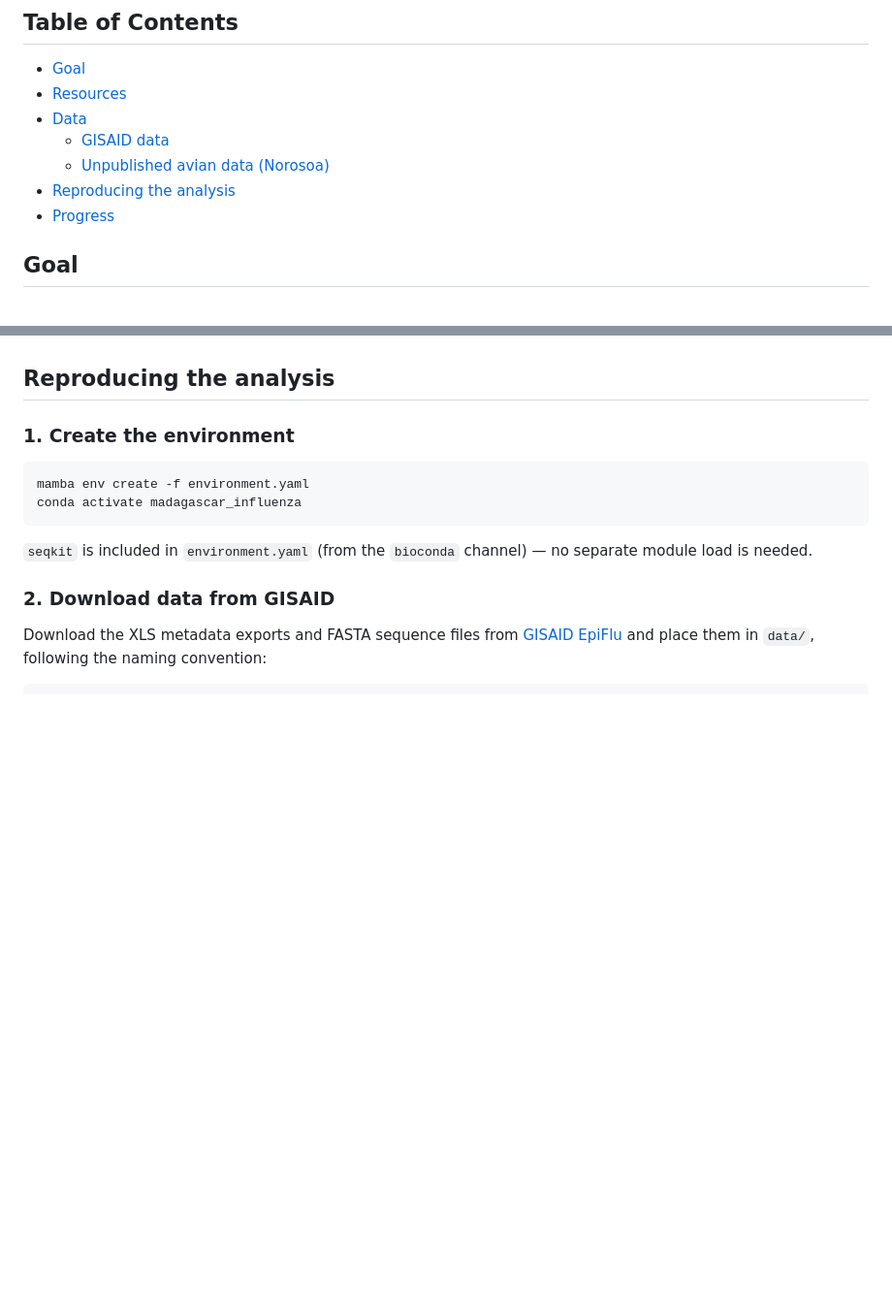
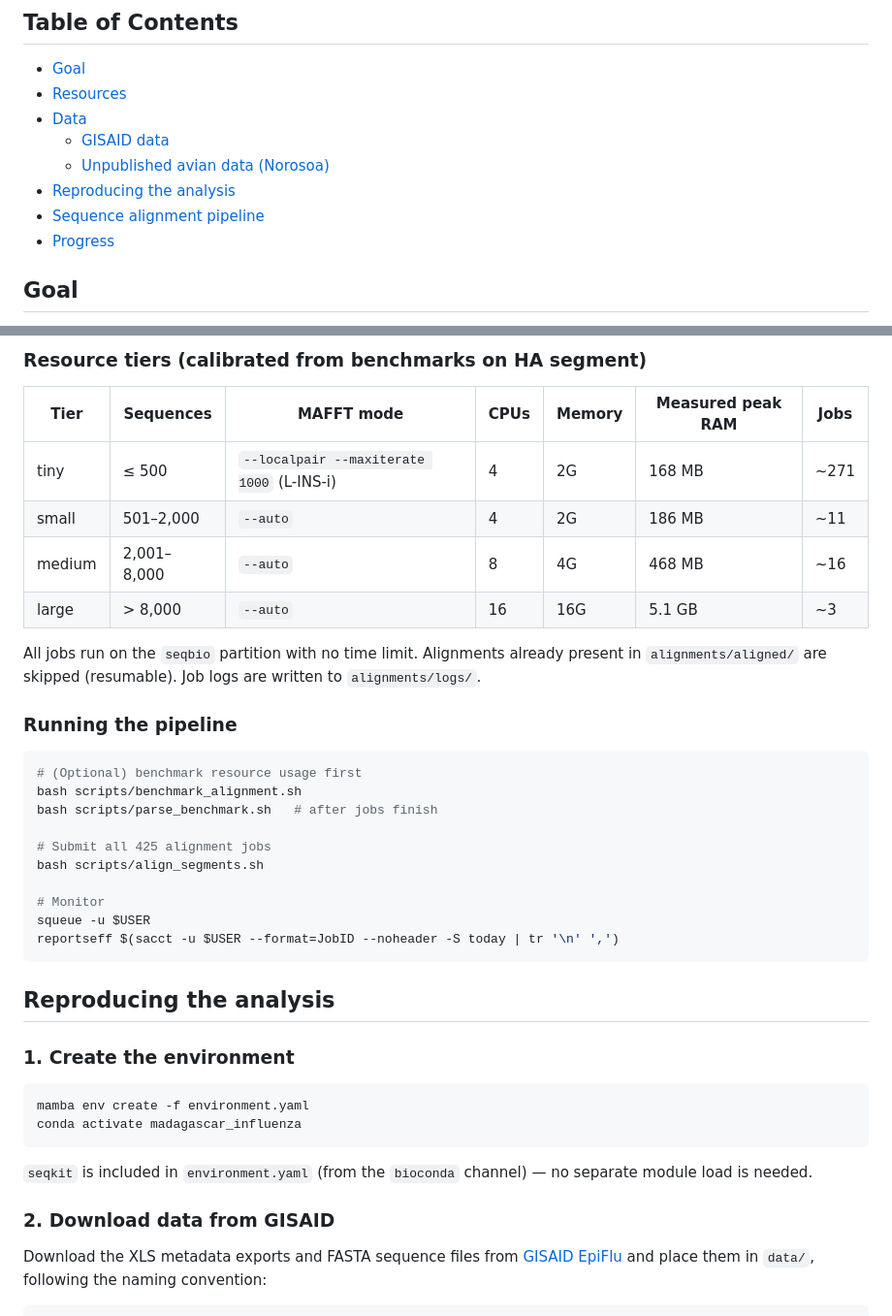
Before and after one commit to EDIDPasteur/madagascar_influenza, a Markdown page: README.md, 2 parts joined by grey strips. Shown at 97% size. Drawn GitHub-style; blank space fills up the shorter version.

````diff
--- a/README.md
+++ b/README.md
@@ -12,6 +12,7 @@
   - [GISAID data](#gisaid-data)
   - [Unpublished avian data (Norosoa)](#unpublished-avian-data-norosoa)
 - [Reproducing the analysis](#reproducing-the-analysis)
+- [Sequence alignment pipeline](#sequence-alignment-pipeline)
 - [Progress](#progress)
 
 ## Goal
@@ -106,3 +148,29 @@ Unpublished avian influenza sequences from Madagascar collected by Norosoa Rahar
+### Resource tiers (calibrated from benchmarks on HA segment)
+
+| Tier | Sequences | MAFFT mode | CPUs | Memory | Measured peak RAM | Jobs |
+|------|-----------|------------|------|--------|-------------------|------|
+| tiny | ≤ 500 | `--localpair --maxiterate 1000` (L-INS-i) | 4 | 2G | 168 MB | ~271 |
+| small | 501–2,000 | `--auto` | 4 | 2G | 186 MB | ~11 |
+| medium | 2,001–8,000 | `--auto` | 8 | 4G | 468 MB | ~16 |
+| large | > 8,000 | `--auto` | 16 | 16G | 5.1 GB | ~3 |
+
+All jobs run on the `seqbio` partition with no time limit. Alignments already present in `alignments/aligned/` are skipped (resumable). Job logs are written to `alignments/logs/`.
+
+### Running the pipeline
+
+```bash
+# (Optional) benchmark resource usage first
+bash scripts/benchmark_alignment.sh
+bash scripts/parse_benchmark.sh   # after jobs finish
+
+# Submit all 425 alignment jobs
+bash scripts/align_segments.sh
+
+# Monitor
+squeue -u $USER
+reportseff $(sacct -u $USER --format=JobID --noheader -S today | tr '\n' ',')
+```
+
 ## Reproducing the analysis
 
 ### 1. Create the environment
````
Also changed, not shown: other parts of README.md (+41 -0 lines).
